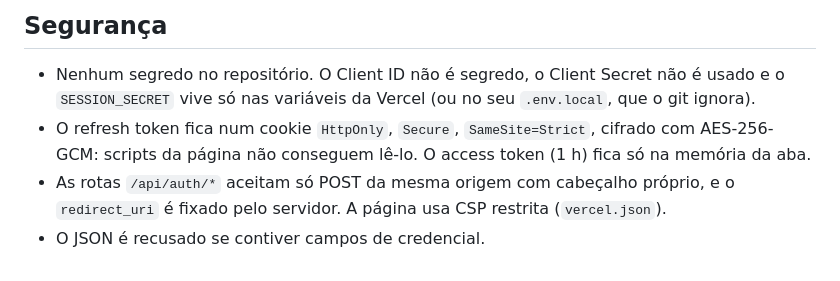
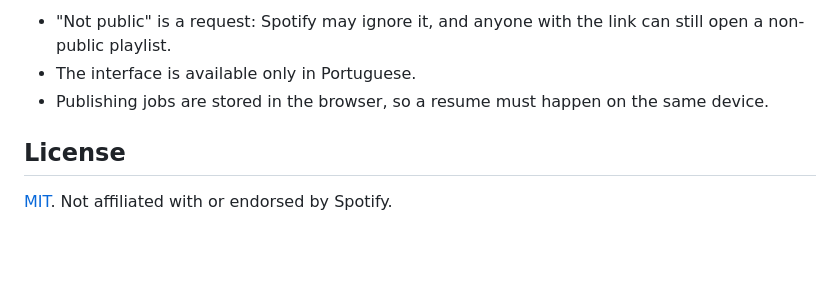
Before and after one commit to ericrc77/playlist-creator, a Markdown page: README.md, the part around one of its changes. Rendered like a GitHub page; blank space fills up the shorter version.

```diff
--- a/README.md
+++ b/README.md
@@ -118,10 +103,8 @@ Decisões em [docs/DECISOES-TECNICAS.md](docs/DECISOES-TECNICAS.md); plano e est
 
-## Segurança
+- "Not public" is a request: Spotify may ignore it, and anyone with the link can still open a non-public playlist.
+- The interface is available only in Portuguese.
+- Publishing jobs are stored in the browser, so a resume must happen on the same device.
 
-- Nenhum segredo no repositório. O Client ID não é segredo, o Client Secret não é usado e o `SESSION_SECRET` vive só
-  nas variáveis da Vercel (ou no seu `.env.local`, que o git ignora).
-- O refresh token fica num cookie `HttpOnly`, `Secure`, `SameSite=Strict`, cifrado com AES-256-GCM: scripts da página
-  não conseguem lê-lo. O access token (1 h) fica só na memória da aba.
-- As rotas `/api/auth/*` aceitam só POST da mesma origem com cabeçalho próprio, e o `redirect_uri` é fixado pelo
-  servidor. A página usa CSP restrita (`vercel.json`).
-- O JSON é recusado se contiver campos de credencial.
+## License
+
+[MIT](LICENSE). Not affiliated with or endorsed by Spotify.
```
Also changed, not shown: other parts of README.md (+75 -90 lines), docs/ARCHITECTURE.md (added, +44 -0 lines), docs/CONTRACT.md (added, +45 -0 lines), docs/screenshots/desktop-result.png (added), docs/screenshots/desktop-review.png (added), docs/screenshots/mobile-result.png (added), docs/screenshots/mobile-review.png (added), 3 other files.
